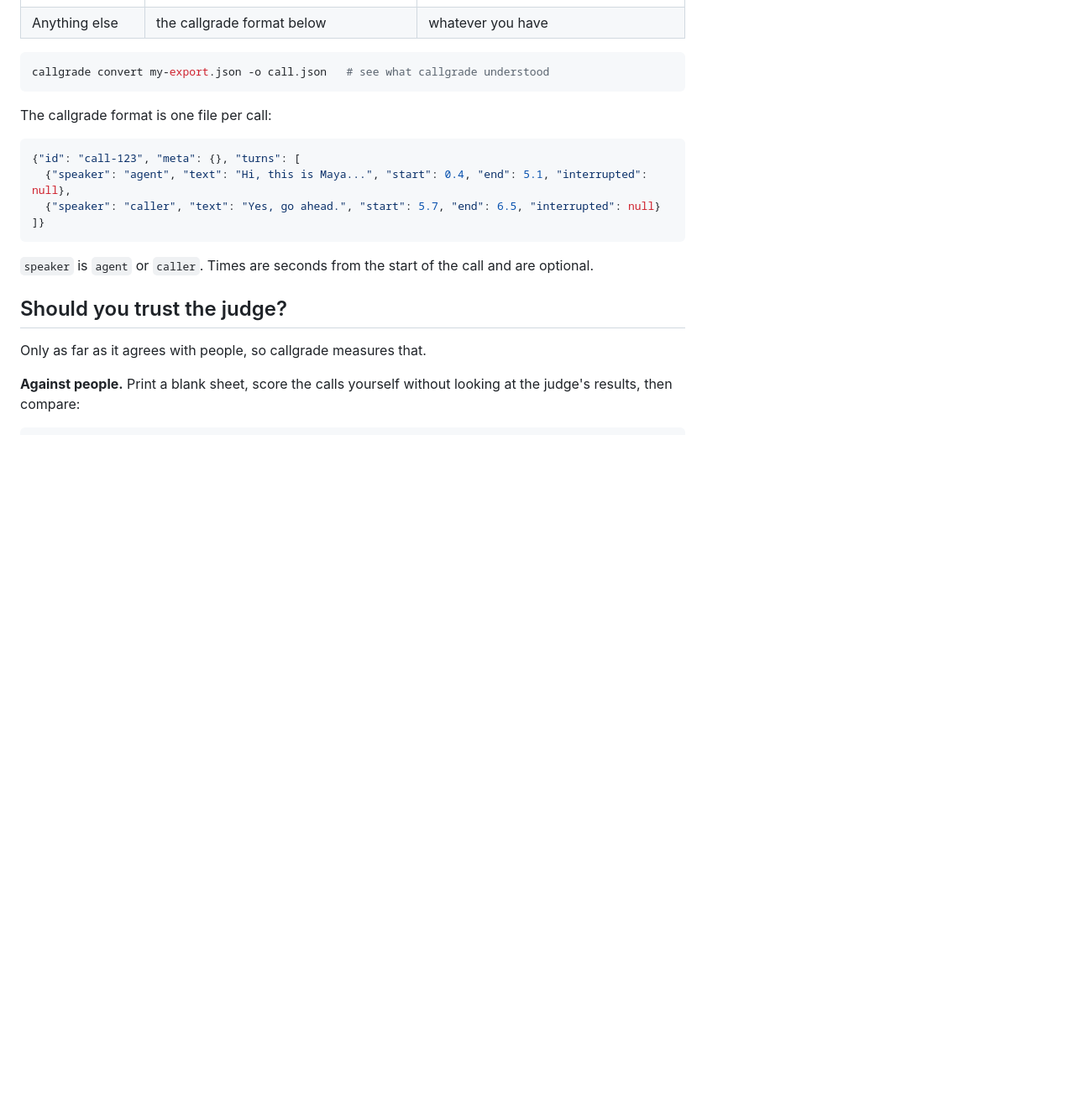
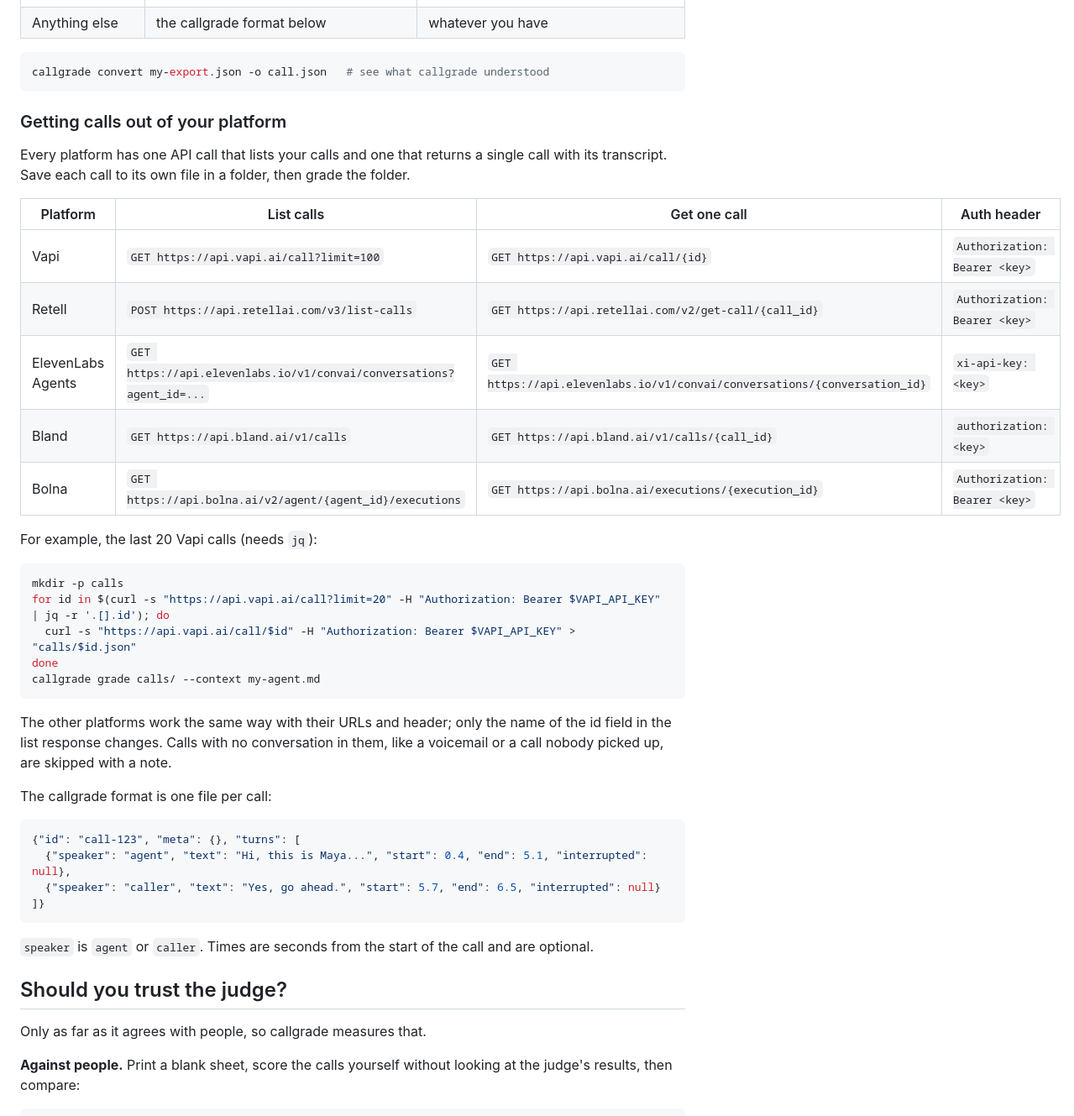
Before and after one commit to hharshitarora/callgrade, a Markdown page: README.md, the part around the change. Shown at 84% size. GitHub-like rendering; blank space fills up the shorter version.

Commit message:
README: how to pull calls out of each platform's API

````diff
--- a/README.md
+++ b/README.md
@@ -127,6 +127,33 @@ out which platform it came from.
 ```bash
 callgrade convert my-export.json -o call.json   # see what callgrade understood
 ```
+
+### Getting calls out of your platform
+
+Every platform has one API call that lists your calls and one that returns a single
+call with its transcript. Save each call to its own file in a folder, then grade the folder.
+
+| Platform | List calls | Get one call | Auth header |
+|---|---|---|---|
+| Vapi | `GET https://api.vapi.ai/call?limit=100` | `GET https://api.vapi.ai/call/{id}` | `Authorization: Bearer <key>` |
+| Retell | `POST https://api.retellai.com/v3/list-calls` | `GET https://api.retellai.com/v2/get-call/{call_id}` | `Authorization: Bearer <key>` |
+| ElevenLabs Agents | `GET https://api.elevenlabs.io/v1/convai/conversations?agent_id=...` | `GET https://api.elevenlabs.io/v1/convai/conversations/{conversation_id}` | `xi-api-key: <key>` |
+| Bland | `GET https://api.bland.ai/v1/calls` | `GET https://api.bland.ai/v1/calls/{call_id}` | `authorization: <key>` |
+| Bolna | `GET https://api.bolna.ai/v2/agent/{agent_id}/executions` | `GET https://api.bolna.ai/executions/{execution_id}` | `Authorization: Bearer <key>` |
+
+For example, the last 20 Vapi calls (needs `jq`):
+
+```bash
+mkdir -p calls
+for id in $(curl -s "https://api.vapi.ai/call?limit=20" -H "Authorization: Bearer $VAPI_API_KEY" | jq -r '.[].id'); do
+  curl -s "https://api.vapi.ai/call/$id" -H "Authorization: Bearer $VAPI_API_KEY" > "calls/$id.json"
+done
+callgrade grade calls/ --context my-agent.md
+```
+
+The other platforms work the same way with their URLs and header; only the name of the
+id field in the list response changes. Calls with no conversation in them, like a
+voicemail or a call nobody picked up, are skipped with a note.
 
 The callgrade format is one file per call:
 
````
